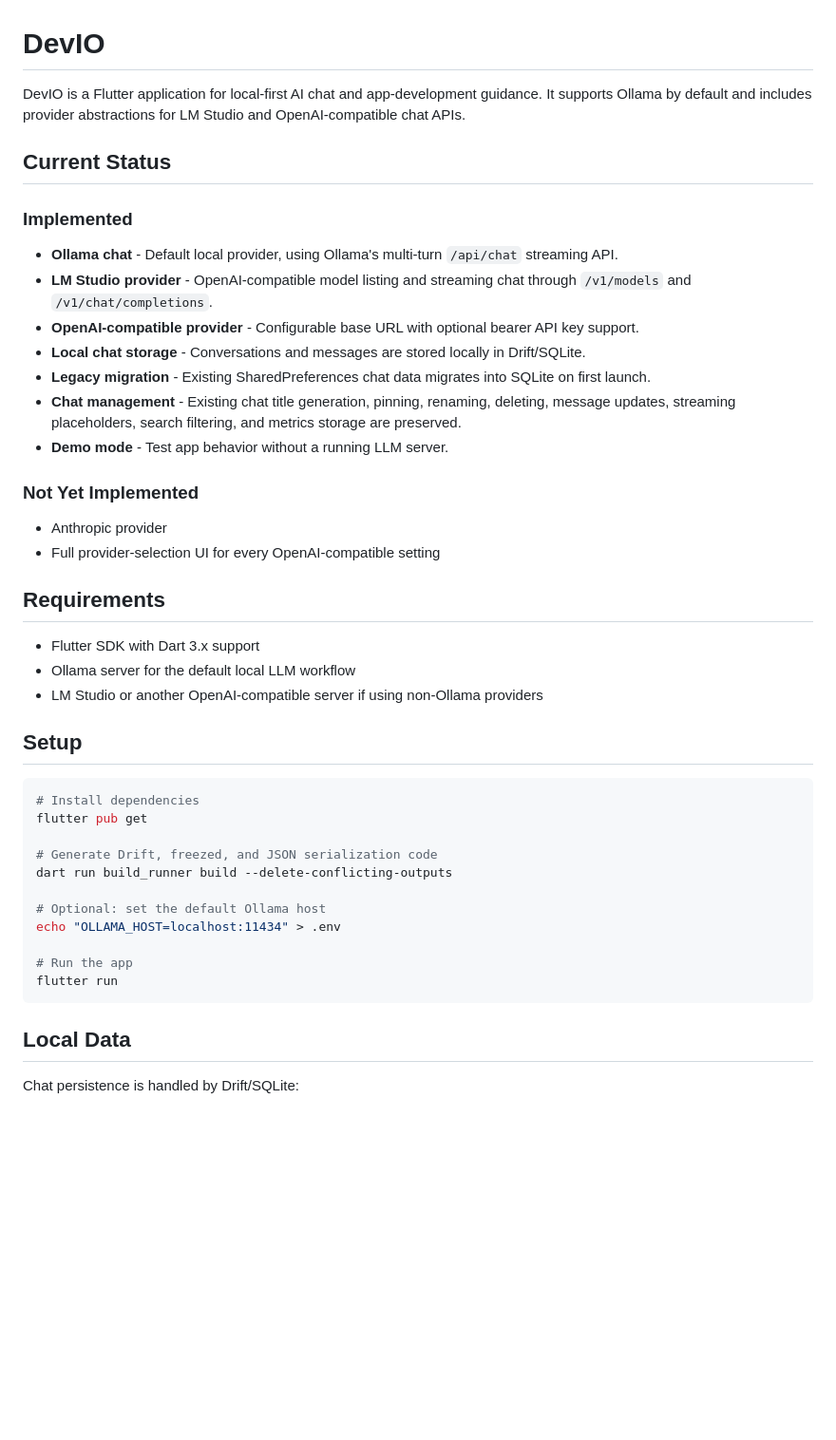
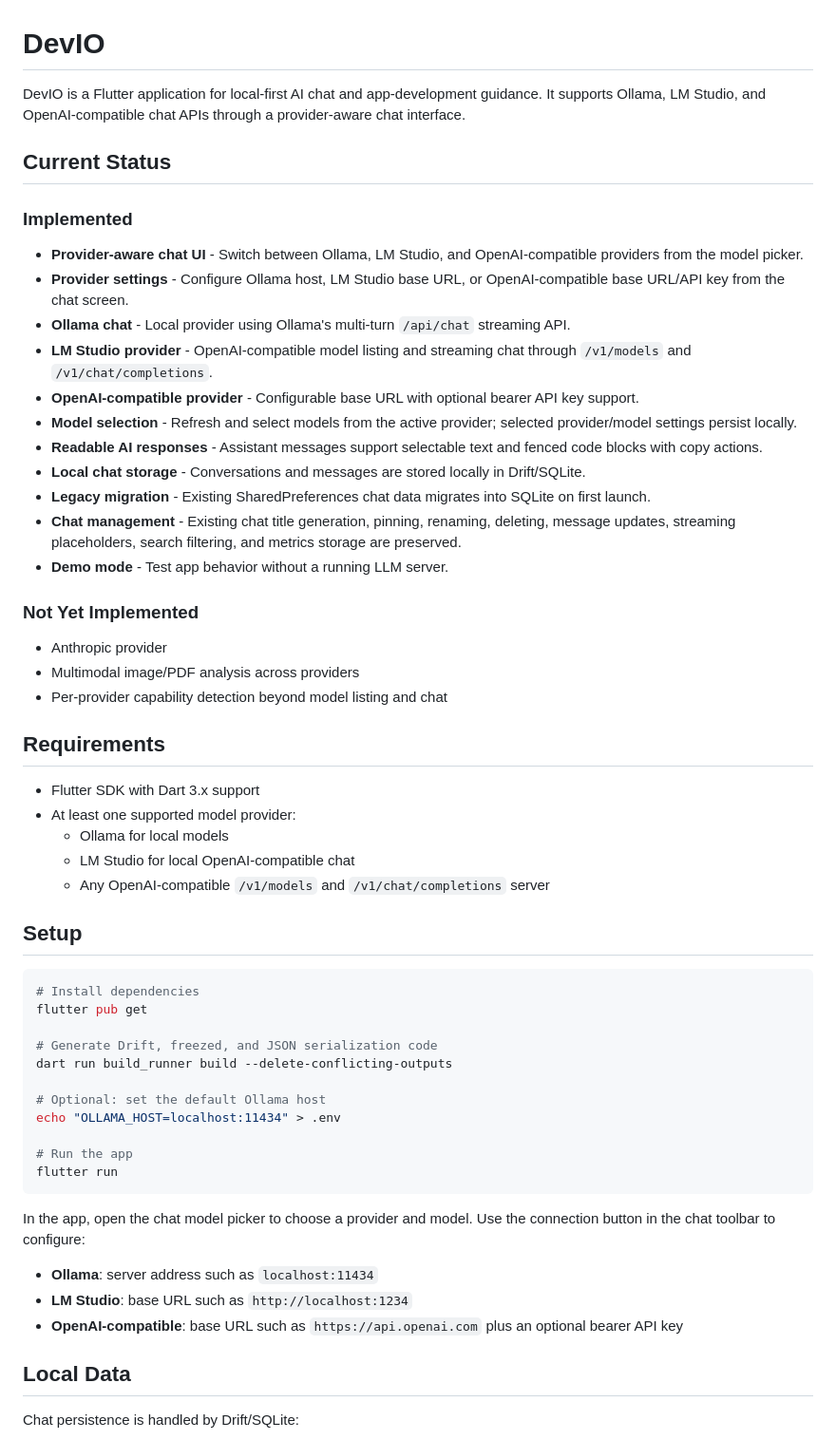
Before and after one commit to callmeartan/devio, a Markdown page: README.md, the part around one of its changes. Shown at 95% size. Drawn GitHub-style; blank space fills up the shorter version.

Commit message:
Update README for provider-aware chat support

````diff
--- a/README.md
+++ b/README.md
@@ -1,13 +1,17 @@
 # DevIO
 
-DevIO is a Flutter application for local-first AI chat and app-development guidance. It supports Ollama by default and includes provider abstractions for LM Studio and OpenAI-compatible chat APIs.
+DevIO is a Flutter application for local-first AI chat and app-development guidance. It supports Ollama, LM Studio, and OpenAI-compatible chat APIs through a provider-aware chat interface.
 
 ## Current Status
 
 ### Implemented
-- **Ollama chat** - Default local provider, using Ollama's multi-turn `/api/chat` streaming API.
+- **Provider-aware chat UI** - Switch between Ollama, LM Studio, and OpenAI-compatible providers from the model picker.
+- **Provider settings** - Configure Ollama host, LM Studio base URL, or OpenAI-compatible base URL/API key from the chat screen.
+- **Ollama chat** - Local provider using Ollama's multi-turn `/api/chat` streaming API.
 - **LM Studio provider** - OpenAI-compatible model listing and streaming chat through `/v1/models` and `/v1/chat/completions`.
 - **OpenAI-compatible provider** - Configurable base URL with optional bearer API key support.
+- **Model selection** - Refresh and select models from the active provider; selected provider/model settings persist locally.
+- **Readable AI responses** - Assistant messages support selectable text and fenced code blocks with copy actions.
 - **Local chat storage** - Conversations and messages are stored locally in Drift/SQLite.
 - **Legacy migration** - Existing SharedPreferences chat data migrates into SQLite on first launch.
 - **Chat management** - Existing chat title generation, pinning, renaming, deleting, message updates, streaming placeholders, search filtering, and metrics storage are preserved.
@@ -15,13 +19,16 @@ DevIO is a Flutter application for local-first AI chat and app-development guida
 
 ### Not Yet Implemented
 - Anthropic provider
-- Full provider-selection UI for every OpenAI-compatible setting
+- Multimodal image/PDF analysis across providers
+- Per-provider capability detection beyond model listing and chat
 
 ## Requirements
 
 - Flutter SDK with Dart 3.x support
-- Ollama server for the default local LLM workflow
-- LM Studio or another OpenAI-compatible server if using non-Ollama providers
+- At least one supported model provider:
+  - Ollama for local models
+  - LM Studio for local OpenAI-compatible chat
+  - Any OpenAI-compatible `/v1/models` and `/v1/chat/completions` server
 
 ## Setup
 
@@ -38,6 +45,12 @@ echo "OLLAMA_HOST=localhost:11434" > .env
 # Run the app
 flutter run
 ```
+
+In the app, open the chat model picker to choose a provider and model. Use the connection button in the chat toolbar to configure:
+
+- **Ollama**: server address such as `localhost:11434`
+- **LM Studio**: base URL such as `http://localhost:1234`
+- **OpenAI-compatible**: base URL such as `https://api.openai.com` plus an optional bearer API key
 
 ## Local Data
 
````
Also changed, not shown: other parts of README.md (+11 -0 lines).
